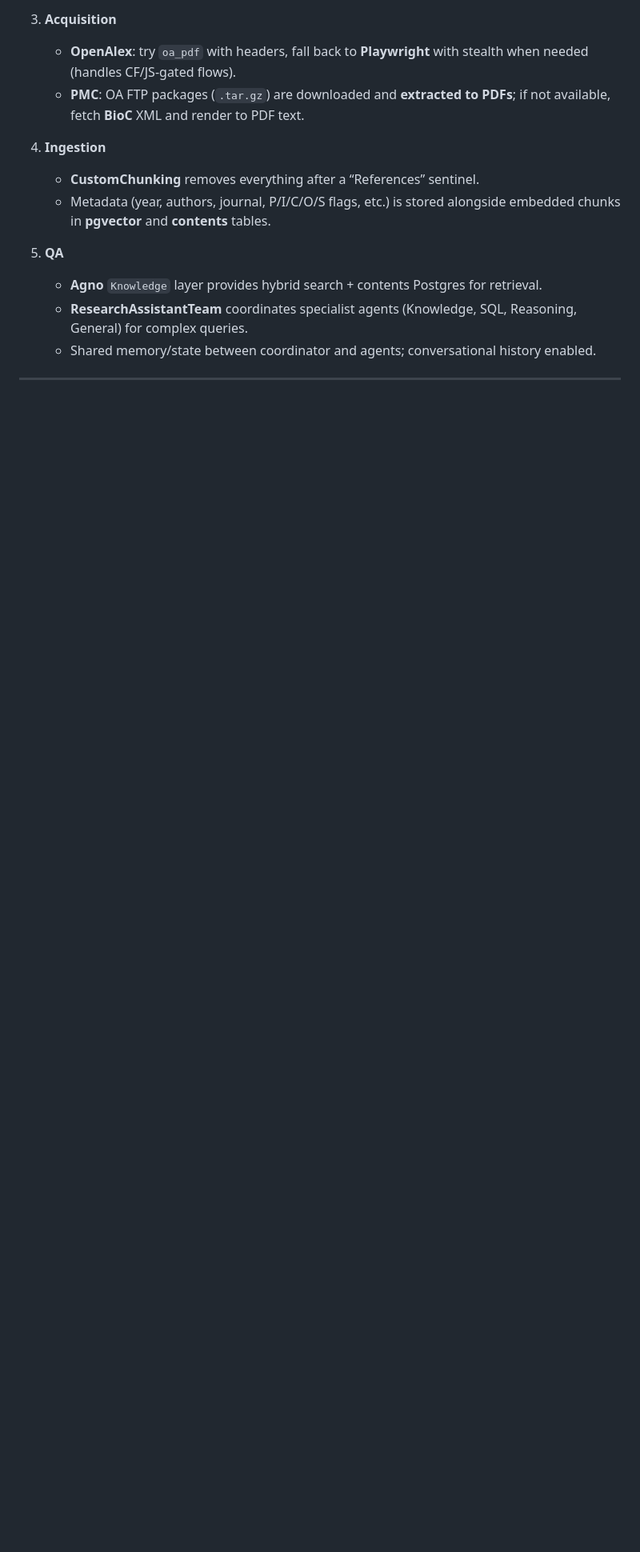
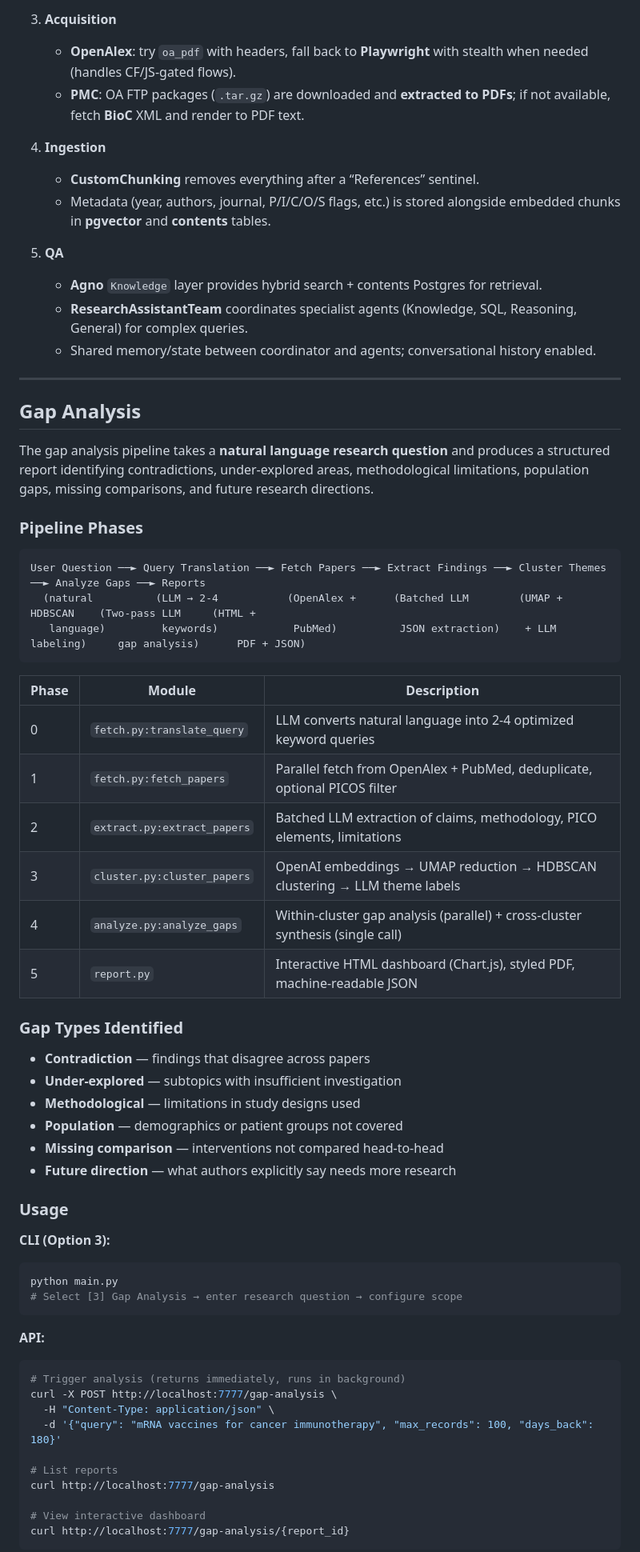
Before and after one commit to pouriamrt/LiveDB, a Markdown page: README.md, the part around one of its changes. Shown at 80% size. GitHub-like rendering; blank space fills up the shorter version.

````diff
--- a/README.md
+++ b/README.md
@@ -139,3 +146,55 @@ It is designed to be:
 
 ---
 
+## Gap Analysis
+
+The gap analysis pipeline takes a **natural language research question** and produces a structured report identifying contradictions, under-explored areas, methodological limitations, population gaps, missing comparisons, and future research directions.
+
+### Pipeline Phases
+
+```
+User Question ──► Query Translation ──► Fetch Papers ──► Extract Findings ──► Cluster Themes ──► Analyze Gaps ──► Reports
+  (natural          (LLM → 2-4           (OpenAlex +      (Batched LLM        (UMAP + HDBSCAN    (Two-pass LLM     (HTML +
+   language)         keywords)            PubMed)          JSON extraction)    + LLM labeling)     gap analysis)      PDF + JSON)
+```
+
+| Phase | Module | Description |
+|-------|--------|-------------|
+| 0 | `fetch.py:translate_query` | LLM converts natural language into 2-4 optimized keyword queries |
+| 1 | `fetch.py:fetch_papers` | Parallel fetch from OpenAlex + PubMed, deduplicate, optional PICOS filter |
+| 2 | `extract.py:extract_papers` | Batched LLM extraction of claims, methodology, PICO elements, limitations |
+| 3 | `cluster.py:cluster_papers` | OpenAI embeddings → UMAP reduction → HDBSCAN clustering → LLM theme labels |
+| 4 | `analyze.py:analyze_gaps` | Within-cluster gap analysis (parallel) + cross-cluster synthesis (single call) |
+| 5 | `report.py` | Interactive HTML dashboard (Chart.js), styled PDF, machine-readable JSON |
+
+### Gap Types Identified
+
+- **Contradiction** — findings that disagree across papers
+- **Under-explored** — subtopics with insufficient investigation
+- **Methodological** — limitations in study designs used
+- **Population** — demographics or patient groups not covered
+- **Missing comparison** — interventions not compared head-to-head
+- **Future direction** — what authors explicitly say needs more research
+
+### Usage
+
+**CLI (Option 3):**
+```bash
+python main.py
+# Select [3] Gap Analysis → enter research question → configure scope
+```
+
+**API:**
+```bash
+# Trigger analysis (returns immediately, runs in background)
+curl -X POST http://localhost:7777/gap-analysis \
+  -H "Content-Type: application/json" \
+  -d '{"query": "mRNA vaccines for cancer immunotherapy", "max_records": 100, "days_back": 180}'
+
+# List reports
+curl http://localhost:7777/gap-analysis
+
+# View interactive dashboard
+curl http://localhost:7777/gap-analysis/{report_id}
+```
+
````
Also changed, not shown: other parts of README.md (+57 -21 lines).
